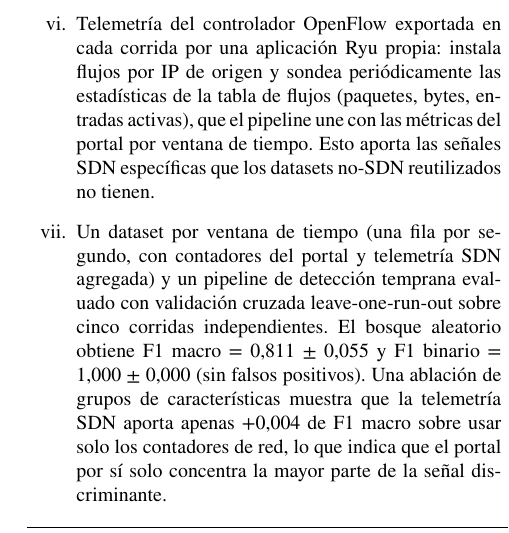
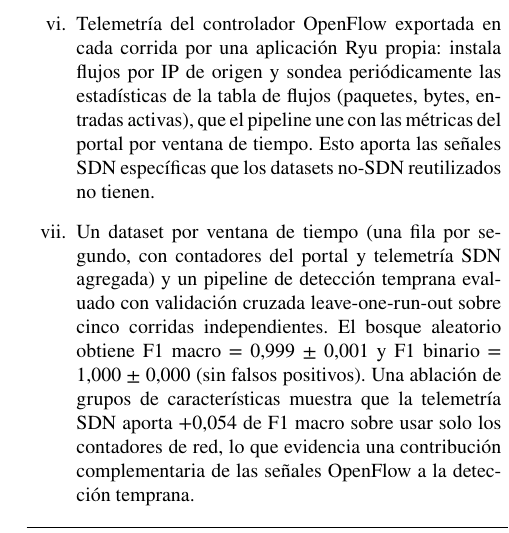
Before and after one commit to CrisMC2/sdn-ddos-multiclass-detection, a LaTeX paper (paper/main_es.tex): part of one column of page 2 of 5, cut so that both start at the same text. Compiled offline with pdfLaTeX.

Commit message:
introduccion actualizada

```diff
--- a/paper/main_es.tex
+++ b/paper/main_es.tex
@@ -182,13 +182,13 @@ Los principales aportes de este trabajo son:
         contadores del portal y telemetr\'ia SDN agregada) y un
         pipeline de detecci\'on temprana evaluado con validaci\'on
         cruzada leave-one-run-out sobre cinco corridas independientes.
-        El bosque aleatorio obtiene F1 macro = 0{,}811~$\pm$~0{,}055
+        El bosque aleatorio obtiene F1 macro = 0{,}999~$\pm$~0{,}001
         y F1 binario = 1{,}000~$\pm$~0{,}000 (sin falsos positivos).
         Una ablaci\'on de grupos de caracter\'isticas muestra que la
-        telemetr\'ia SDN aporta apenas $+$0{,}004 de F1 macro sobre
-        usar solo los contadores de red, lo que indica que el portal
-        por s\'i solo concentra la mayor parte de la se\~nal
-        discriminante.
+        telemetr\'ia SDN aporta $+$0{,}054 de F1 macro sobre usar solo
+        los contadores de red, lo que evidencia una contribuci\'on
+        complementaria de las se\~nales OpenFlow a la detecci\'on
+        temprana.
 \end{enumerate}
 
 \section{Planteamiento de la investigaci\'on}\label{sec:research}
```
Also changed, not shown: paper/main_es.pdf.
